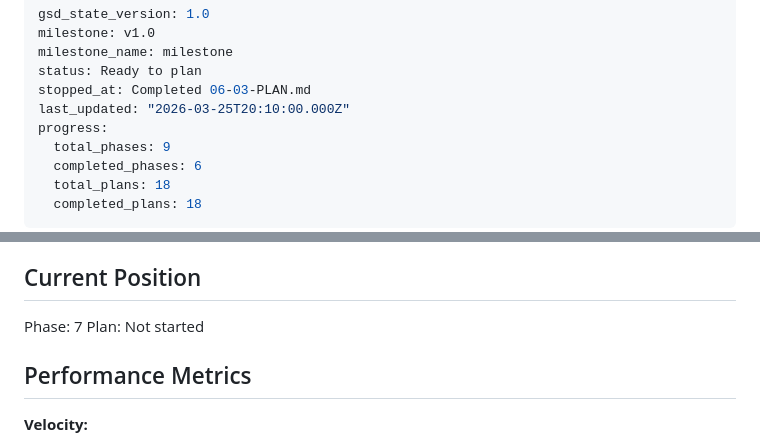
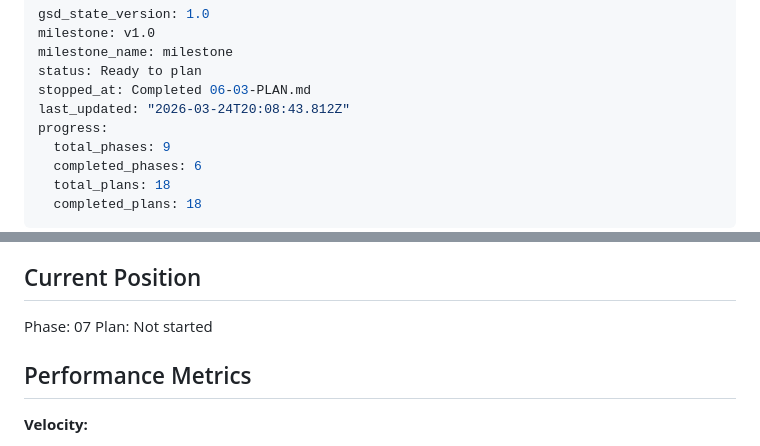
Before and after one commit to thangvd2/gold-advisor-vietnam, a Markdown page: .planning/STATE.md, 2 parts joined by grey strips. GitHub-like rendering.

```diff
--- a/.planning/STATE.md
+++ b/.planning/STATE.md
@@ -4,7 +4,7 @@ milestone: v1.0
 milestone_name: milestone
 status: Ready to plan
 stopped_at: Completed 06-03-PLAN.md
-last_updated: "2026-03-25T20:10:00.000Z"
+last_updated: "2026-03-24T20:08:43.812Z"
 progress:
   total_phases: 9
   completed_phases: 6
@@ -23,7 +23,7 @@ See: .planning/PROJECT.md (updated 2026-03-25)
 
 ## Current Position
 
-Phase: 7
+Phase: 07
 Plan: Not started
 
 ## Performance Metrics
```
Also changed, not shown: .planning/PROJECT.md (+1 -0 lines), .planning/ROADMAP.md (+2 -2 lines).
